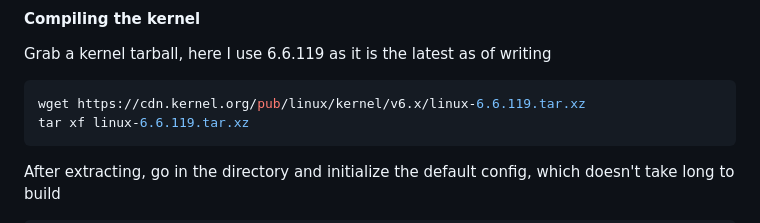
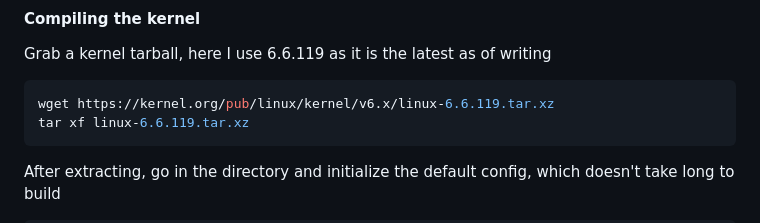
Before and after one commit to FrostCoreAlt/frostcorealt.github.io, a Markdown page: posts/making-minimal-musl-distro.md, the part around the change. Drawn GitHub-style.

Commit message:
Fix URL for downloading Linux kernel tarball

````diff
--- a/posts/making-minimal-musl-distro.md
+++ b/posts/making-minimal-musl-distro.md
@@ -14,7 +14,7 @@ This makes a chroot folder where we will setup everything, and also makes the ba
 #### Compiling the kernel
 Grab a kernel tarball, here I use 6.6.119 as it is the latest as of writing
 ```bash
-wget https://cdn.kernel.org/pub/linux/kernel/v6.x/linux-6.6.119.tar.xz
+wget https://kernel.org/pub/linux/kernel/v6.x/linux-6.6.119.tar.xz
 tar xf linux-6.6.119.tar.xz
 ```
 After extracting, go in the directory and initialize the default config, which doesn't take long to build
````
